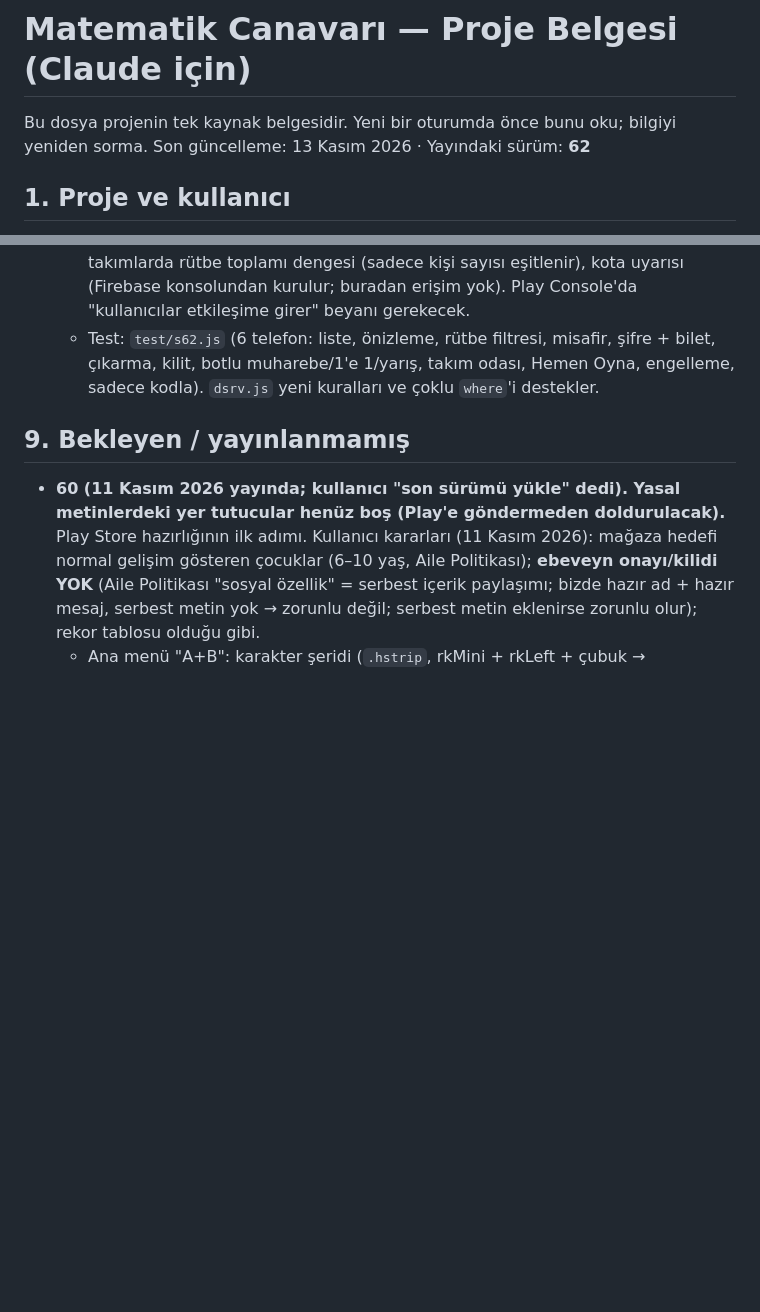
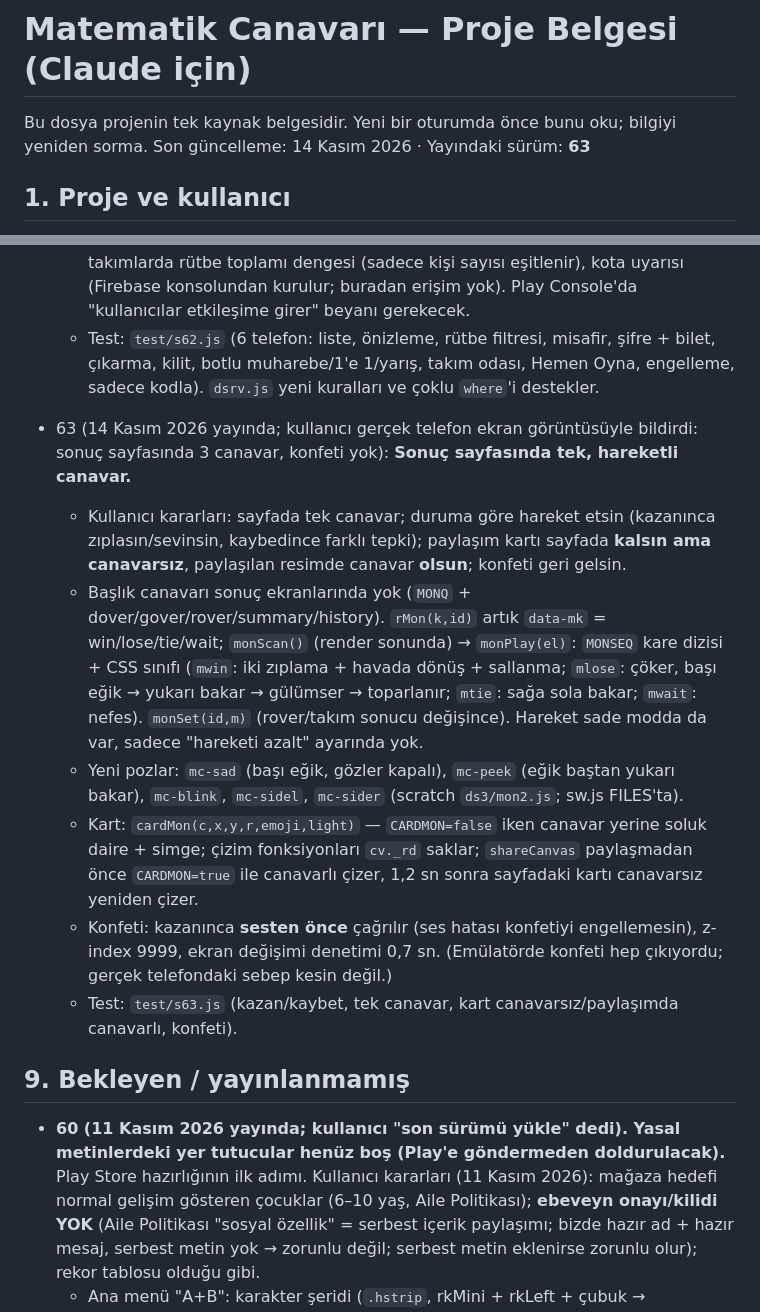
Before and after one commit to digerpchesabim-stack/Matematikcanavari, a Markdown page: CLAUDE.md, 2 parts joined by grey strips. Drawn GitHub-style; blank space fills up the shorter version.

Commit message:
Sürüm 63: sonuç sayfasında tek, hareketli canavar; konfeti
Co-Authored-By: Claude Opus 5.5 <noreply@anthropic.com>
Claude-Session: https://claude.ai/code/session_01Ey5QmbkWAGVHGFmAecVhN7

```diff
--- a/CLAUDE.md
+++ b/CLAUDE.md
@@ -1,7 +1,7 @@
 # Matematik Canavarı — Proje Belgesi (Claude için)
 
 Bu dosya projenin tek kaynak belgesidir. Yeni bir oturumda önce bunu oku; bilgiyi yeniden sorma.
-Son güncelleme: 13 Kasım 2026 · Yayındaki sürüm: **62**
+Son güncelleme: 14 Kasım 2026 · Yayındaki sürüm: **63**
 
 ## 1. Proje ve kullanıcı
 - **Ne:** Özel eğitim meslek okulundaki öğrenciler (11 Zihin B, hafif zihinsel yetersizlik) için 4 işlem pratik + oyun uygulaması. Tek dosyalı mobil PWA.
@@ -243,6 +243,14 @@ Girişte ve menülerde "📖 Uygulama Kılavuzu" (`GUIDE` dizisi: oyun, yarış,
   - **Yapılmayanlar (kullanıcıya söylendi):** botla oynarken gelen gerçek rakibe otomatik geçiş (bot maçı başlayınca oda listeden çıkar; maç bitince yeniden Hemen Oyna), takım maçında ayrılanın yerine bot geçmesi (puanı kalır), takımlarda rütbe toplamı dengesi (sadece kişi sayısı eşitlenir), kota uyarısı (Firebase konsolundan kurulur; buradan erişim yok). Play Console'da "kullanıcılar etkileşime girer" beyanı gerekecek.
   - Test: `test/s62.js` (6 telefon: liste, önizleme, rütbe filtresi, misafir, şifre + bilet, çıkarma, kilit, botlu muharebe/1'e 1/yarış, takım odası, Hemen Oyna, engelleme, sadece kodla). `dsrv.js` yeni kuralları ve çoklu `where`'i destekler.
 
+- 63 (14 Kasım 2026 yayında; kullanıcı gerçek telefon ekran görüntüsüyle bildirdi: sonuç sayfasında 3 canavar, konfeti yok): **Sonuç sayfasında tek, hareketli canavar.**
+  - Kullanıcı kararları: sayfada tek canavar; duruma göre hareket etsin (kazanınca zıplasın/sevinsin, kaybedince farklı tepki); paylaşım kartı sayfada **kalsın ama canavarsız**, paylaşılan resimde canavar **olsun**; konfeti geri gelsin.
+  - Başlık canavarı sonuç ekranlarında yok (`MONQ` + dover/gover/rover/summary/history). `rMon(k,id)` artık `data-mk` = win/lose/tie/wait; `monScan()` (render sonunda) → `monPlay(el)`: `MONSEQ` kare dizisi + CSS sınıfı (`mwin`: iki zıplama + havada dönüş + sallanma; `mlose`: çöker, başı eğik → yukarı bakar → gülümser → toparlanır; `mtie`: sağa sola bakar; `mwait`: nefes). `monSet(id,m)` (rover/takım sonucu değişince). Hareket sade modda da var, sadece "hareketi azalt" ayarında yok.
+  - Yeni pozlar: `mc-sad` (başı eğik, gözler kapalı), `mc-peek` (eğik baştan yukarı bakar), `mc-blink`, `mc-sidel`, `mc-sider` (scratch `ds3/mon2.js`; sw.js FILES'ta).
+  - Kart: `cardMon(c,x,y,r,emoji,light)` — `CARDMON=false` iken canavar yerine soluk daire + simge; çizim fonksiyonları `cv._rd` saklar; `shareCanvas` paylaşmadan önce `CARDMON=true` ile canavarlı çizer, 1,2 sn sonra sayfadaki kartı canavarsız yeniden çizer.
+  - Konfeti: kazanınca **sesten önce** çağrılır (ses hatası konfetiyi engellemesin), z-index 9999, ekran değişimi denetimi 0,7 sn. (Emülatörde konfeti hep çıkıyordu; gerçek telefondaki sebep kesin değil.)
+  - Test: `test/s63.js` (kazan/kaybet, tek canavar, kart canavarsız/paylaşımda canavarlı, konfeti).
+
 ## 9. Bekleyen / yayınlanmamış
 - **60 (11 Kasım 2026 yayında; kullanıcı "son sürümü yükle" dedi). Yasal metinlerdeki yer tutucular henüz boş (Play'e göndermeden doldurulacak).** Play Store hazırlığının ilk adımı. Kullanıcı kararları (11 Kasım 2026): mağaza hedefi normal gelişim gösteren çocuklar (6–10 yaş, Aile Politikası); **ebeveyn onayı/kilidi YOK** (Aile Politikası "sosyal özellik" = serbest içerik paylaşımı; bizde hazır ad + hazır mesaj, serbest metin yok → zorunlu değil; serbest metin eklenirse zorunlu olur); rekor tablosu olduğu gibi.
   - Ana menü "A+B": karakter şeridi (`.hstrip`, rkMini + rkLeft + çubuk → rkMyCard), büyük altın Oyna (`.hplay`, canavar `homeMon`, `homePlay` → son Akıldan İşlem oyunu `mc_glast` {profil|'~': {op,lv,tb}}, yoksa gmenu), 4 kare (Akıldan İşlem, İşlemler, Problemler, Yarış Odası). "Şu an oyunda" kutusu ana menüden kalktı.
```
